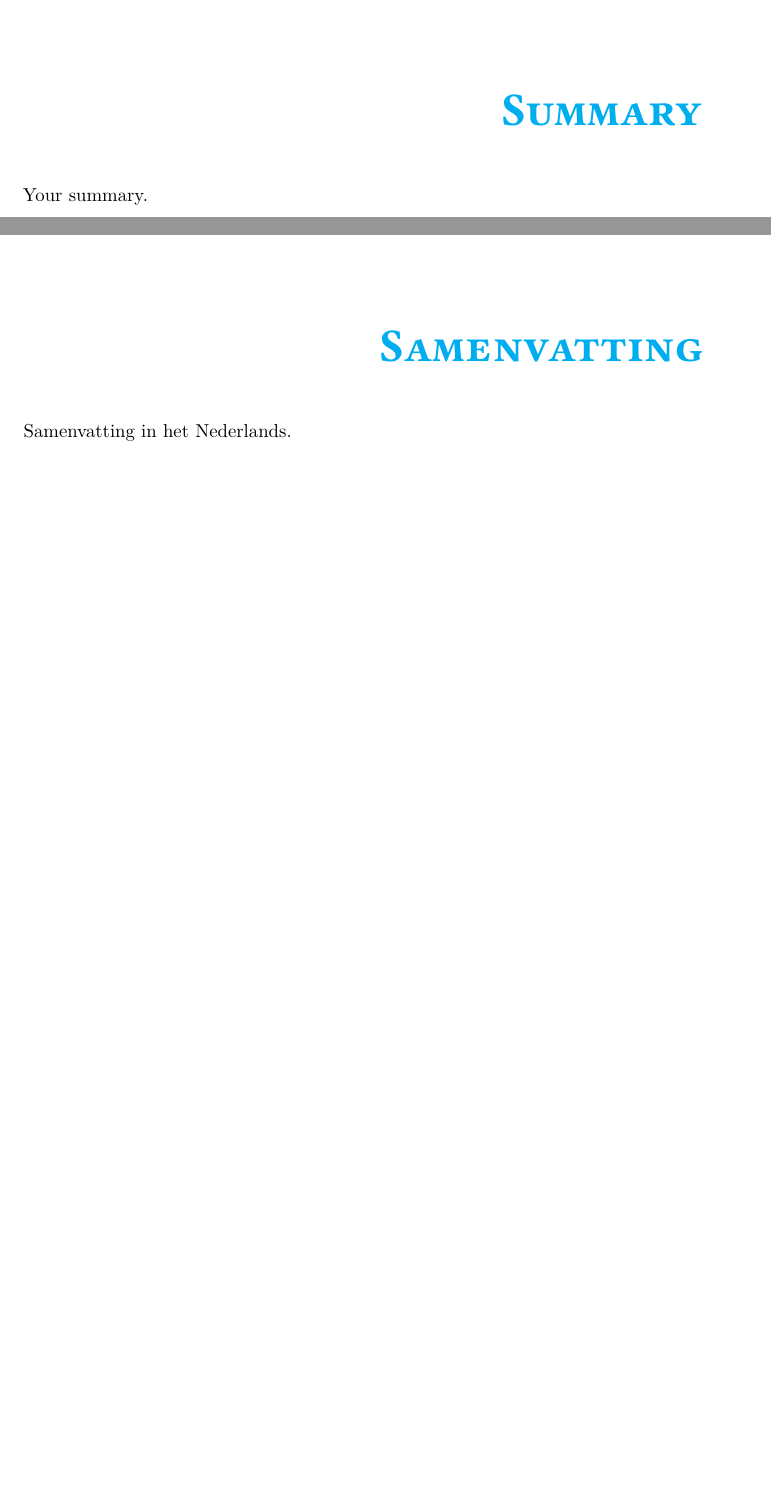
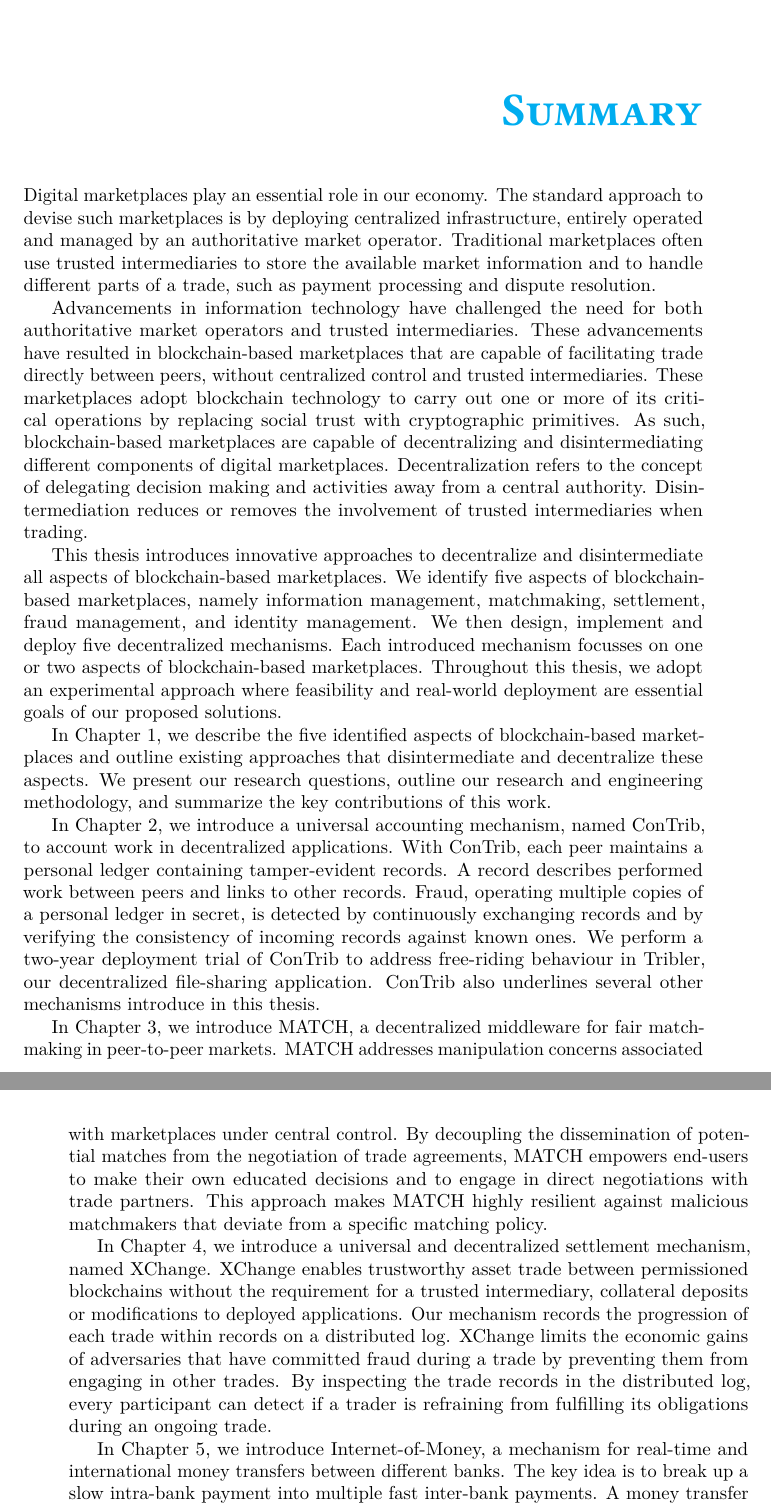
Before and after one commit to devos50/phd-thesis, a LaTeX thesis (dissertation.tex, which reads summary/summary.tex): two parts of pages 7 and 9 of 174 before the commit and two parts of pages 7 and 8 of 174 after it, joined at a grey line, cut so that both start at the same text, the shorter picture padded with empty space. Compiled offline with LuaLaTeX; a missing font is replaced by an installed copy or a similar font.

Commit message:
Written summary
And minor polish

```diff
--- a/summary/summary.tex
+++ b/summary/summary.tex
@@ -2,4 +2,44 @@
 \addcontentsline{toc}{chapter}{Summary}
 \setheader{Summary}
 
-Your summary.
+Digital marketplaces play an essential role in our economy.
+The standard approach to devise such marketplaces is by deploying centralized infrastructure, entirely operated and managed by an authoritative market operator.
+Traditional marketplaces often use trusted intermediaries to store the available market information and to handle different parts of a trade, such as payment processing and dispute resolution.
+
+Advancements in information technology have challenged the need for both authoritative market operators and trusted intermediaries.
+These advancements have resulted in blockchain-based marketplaces that are capable of facilitating trade directly between peers, without centralized control and trusted intermediaries.
+These marketplaces adopt blockchain technology to carry out one or more of its critical operations by replacing social trust with cryptographic primitives.
+As such, blockchain-based marketplaces are capable of \emph{decentralizing} and \emph{disintermediating} different components of digital marketplaces.
+Decentralization refers to the concept of delegating decision making and activities away from a central authority.
+Disintermediation reduces or removes the involvement of trusted intermediaries when trading.
+
+This thesis introduces innovative approaches to decentralize and disintermediate all aspects of blockchain-based marketplaces.
+We identify five aspects of blockchain-based marketplaces, namely information management, matchmaking, settlement, fraud management, and identity management.
+We then design, implement and deploy five decentralized mechanisms.
+Each introduced mechanism focusses on one or two aspects of blockchain-based marketplaces.
+Throughout this thesis, we adopt an experimental approach where feasibility and real-world deployment are essential goals of our proposed solutions.
+
+In Chapter 1, we describe the five identified aspects of blockchain-based marketplaces and outline existing approaches that disintermediate and decentralize these aspects.
+We present our research questions, outline our research and engineering methodology, and summarize the key contributions of this work.
+
+In Chapter 2, we introduce a universal accounting mechanism, named ConTrib, to account work in decentralized applications.
+With ConTrib, each peer maintains a \emph{personal ledger} containing tamper-evident records.
+A record describes performed work between peers and links to other records.
+Fraud, operating multiple copies of a personal ledger in secret, is detected by continuously exchanging records and by verifying the consistency of incoming records against known ones.
+We perform a two-year deployment trial of ConTrib to address free-riding behaviour in Tribler, our decentralized file-sharing application.
+ConTrib also underlines several other mechanisms introduce in this thesis.
+
+In Chapter 3, we introduce MATCH, a decentralized middleware for fair matchmaking in peer-to-peer markets.
+MATCH addresses manipulation concerns associated with marketplaces under central control.
+By decoupling the dissemination of potential matches from the negotiation of trade agreements, MATCH empowers end-users to make their own educated decisions and to engage in direct negotiations with trade partners.
+This approach makes MATCH highly resilient against malicious matchmakers that deviate from a specific matching policy.
+
+In Chapter 4, we introduce a universal and decentralized settlement mechanism, named XChange.
+XChange enables trustworthy asset trade between permissioned blockchains without the requirement for a trusted intermediary, collateral deposits or modifications to deployed applications.
+Our mechanism records the progression of each trade within records on a distributed log.
+XChange limits the economic gains of adversaries that have committed fraud during a trade by preventing them from engaging in other trades.
+By inspecting the trade records in the distributed log, every participant can detect if a trader is refraining from fulfilling its obligations during an ongoing trade.
+
+In Chapter 5, we introduce Internet-of-Money, a mechanism for real-time and international money transfers between different banks.
+The key idea is to break up a slow intra-bank payment into multiple fast inter-bank payments.
+A money transfer uses one or more volunteer-based services, \emph{money routers}, to complete an intra-bank payment.
@@ -10,5 +59,5 @@ Your summary.
 
 {\selectlanguage{dutch}
 
-  Samenvatting in het Nederlands.
+TODO
 }
```
Also changed, not shown: introduction/introduction.tex (+14 -6 lines), match/match.tex (+1 -1 lines), xchange/xchange.tex (+1 -1 lines), summary/summary.tex (9 more changed lines).
